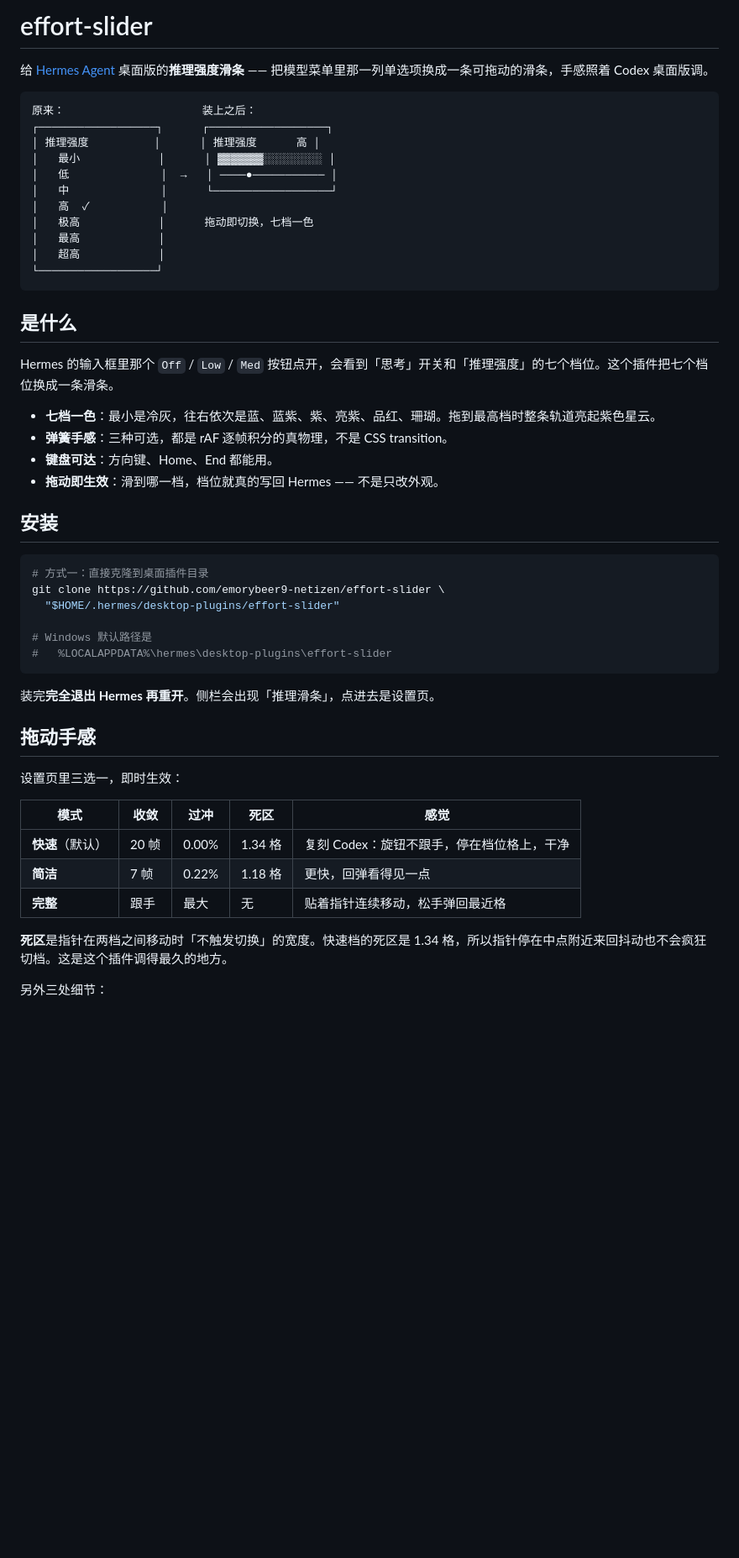
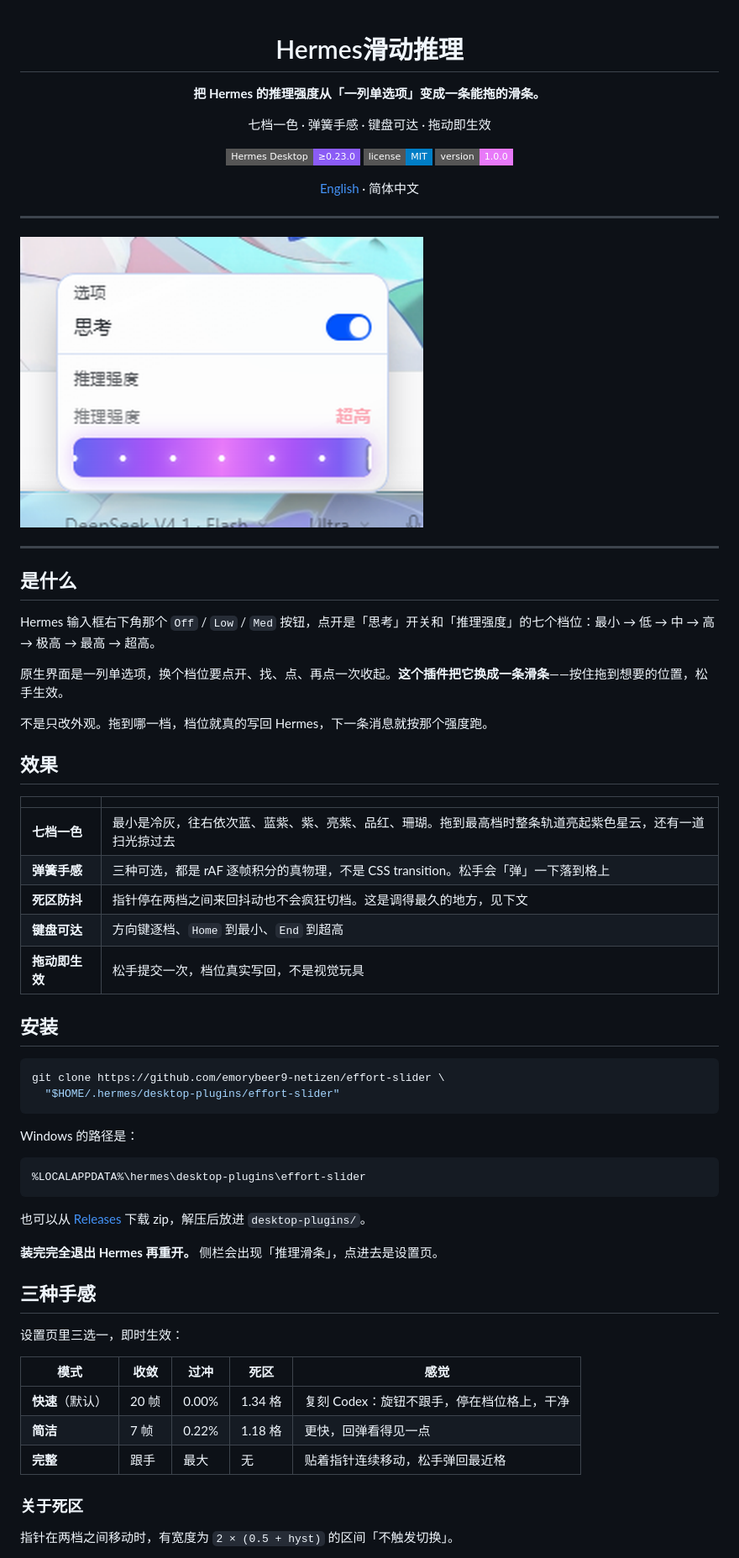
Before and after one commit to emorybeer9-netizen/effort-slider, a Markdown page: README.md, the part around one of its changes. Shown at 84% size. GitHub-like rendering; pictures changed too: docs/preview.png (added); badges without logos; blank space fills up the shorter version.

````diff
--- a/README.md
+++ b/README.md
@@ -1,44 +1,61 @@
-# effort-slider
+<div align="center">
 
-给 [Hermes Agent](https://github.com/NousResearch/hermes-agent) 桌面版的**推理强度滑条** —— 把模型菜单里那一列单选项换成一条可拖动的滑条，手感照着 Codex 桌面版调。
+# Hermes滑动推理
 
-```
-原来：                     装上之后：
-┌──────────────────┐      ┌──────────────────┐
-│ 推理强度          │      │ 推理强度      高 │
-│   最小            │      │ ▓▓▓▓▓▓▓░░░░░░░░░ │
-│   低              │  →   │ ────●─────────── │
-│   中              │      └──────────────────┘
-│   高  ✓           │
-│   极高            │      拖动即切换，七档一色
-│   最高            │
-│   超高            │
-└──────────────────┘
-```
+**把 Hermes 的推理强度从「一列单选项」变成一条能拖的滑条。**
+
+七档一色 · 弹簧手感 · 键盘可达 · 拖动即生效
+
+[![Hermes Desktop](https://img.shields.io/badge/Hermes%20Desktop-%E2%89%A50.23.0-8b5cf6?style=flat-square)](https://github.com/NousResearch/hermes-agent)
+[![License](https://img.shields.io/badge/license-MIT-blue?style=flat-square)](LICENSE)
+[![Version](https://img.shields.io/badge/version-1.0.0-e879f9?style=flat-square)](https://github.com/emorybeer9-netizen/effort-slider/releases)
+
+[English](README.en.md) · 简体中文
+
+</div>
+
+---
+
+<img src="docs/preview.png" width="480" alt="Hermes滑动推理 预览：推理强度拖到「超高」，轨道亮起紫色渐变">
+
+---
 
 ## 是什么
 
-Hermes 的输入框里那个 `Off` / `Low` / `Med` 按钮点开，会看到「思考」开关和「推理强度」的七个档位。这个插件把七个档位换成一条滑条。
+Hermes 输入框右下角那个 `Off` / `Low` / `Med` 按钮，点开是「思考」开关和「推理强度」的七个档位：最小 → 低 → 中 → 高 → 极高 → 最高 → 超高。
 
-- **七档一色**：最小是冷灰，往右依次是蓝、蓝紫、紫、亮紫、品红、珊瑚。拖到最高档时整条轨道亮起紫色星云。
-- **弹簧手感**：三种可选，都是 rAF 逐帧积分的真物理，不是 CSS transition。
-- **键盘可达**：方向键、Home、End 都能用。
-- **拖动即生效**：滑到哪一档，档位就真的写回 Hermes —— 不是只改外观。
+原生界面是一列单选项，换个档位要点开、找、点、再点一次收起。**这个插件把它换成一条滑条**——按住拖到想要的位置，松手生效。
+
+不是只改外观。拖到哪一档，档位就真的写回 Hermes，下一条消息就按那个强度跑。
+
+## 效果
+
+| | |
+|---|---|
+| **七档一色** | 最小是冷灰，往右依次蓝、蓝紫、紫、亮紫、品红、珊瑚。拖到最高档时整条轨道亮起紫色星云，还有一道扫光掠过去 |
+| **弹簧手感** | 三种可选，都是 rAF 逐帧积分的真物理，不是 CSS transition。松手会「弹」一下落到格上 |
+| **死区防抖** | 指针停在两档之间来回抖动也不会疯狂切档。这是调得最久的地方，见下文 |
+| **键盘可达** | 方向键逐档、`Home` 到最小、`End` 到超高 |
+| **拖动即生效** | 松手提交一次，档位真实写回，不是视觉玩具 |
 
 ## 安装
 
 ```bash
-# 方式一：直接克隆到桌面插件目录
 git clone https://github.com/emorybeer9-netizen/effort-slider \
   "$HOME/.hermes/desktop-plugins/effort-slider"
-
-# Windows 默认路径是
-#   %LOCALAPPDATA%\hermes\desktop-plugins\effort-slider
 ```
 
-装完**完全退出 Hermes 再重开**。侧栏会出现「推理滑条」，点进去是设置页。
+Windows 的路径是：
 
-## 拖动手感
+```
+%LOCALAPPDATA%\hermes\desktop-plugins\effort-slider
+```
+
+也可以从 [Releases](https://github.com/emorybeer9-netizen/effort-slider/releases) 下载 zip，解压后放进 `desktop-plugins/`。
+
+**装完完全退出 Hermes 再重开。** 侧栏会出现「推理滑条」，点进去是设置页。
+
+## 三种手感
 
 设置页里三选一，即时生效：
 
@@ -48,7 +65,7 @@ git clone https://github.com/emorybeer9-netizen/effort-slider \
 | **简洁** | 7 帧 | 0.22% | 1.18 格 | 更快，回弹看得见一点 |
 | **完整** | 跟手 | 最大 | 无 | 贴着指针连续移动，松手弹回最近格 |
 
-**死区**是指针在两档之间移动时「不触发切换」的宽度。快速档的死区是 1.34 格，所以指针停在中点附近来回抖动也不会疯狂切档。这是这个插件调得最久的地方。
+### 关于死区
 
-另外三处细节：
+指针在两档之间移动时，有宽度为 `2 × (0.5 + hyst)` 的区间「不触发切换」。
 
````
Also changed, not shown: other parts of README.md (+19 -9 lines), CHANGELOG.md (+1 -1 lines), README.en.md (added, +120 -0 lines), 3 other files.
